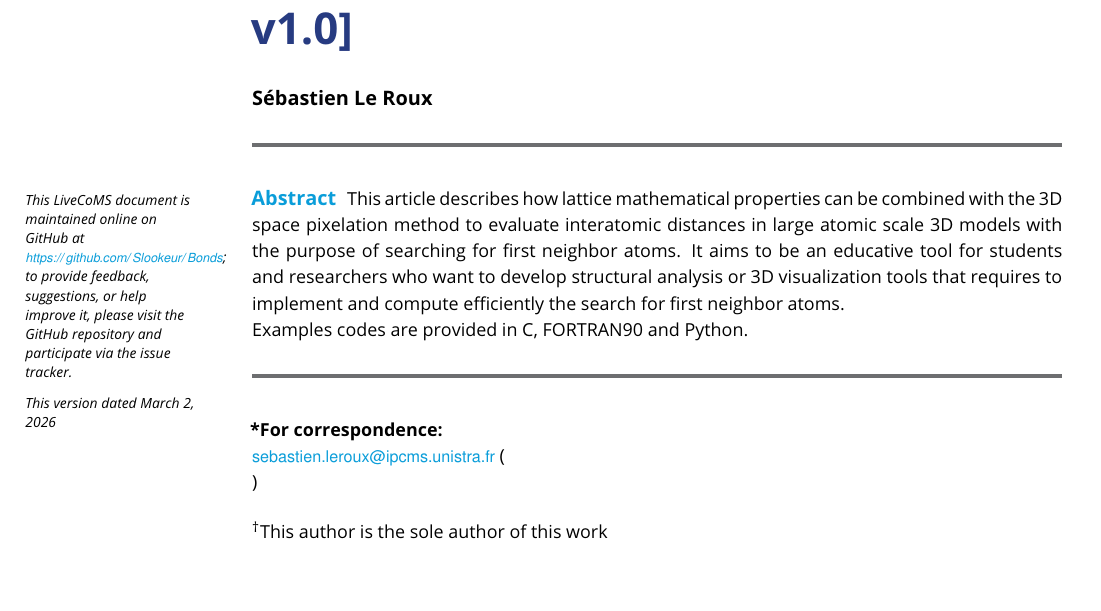
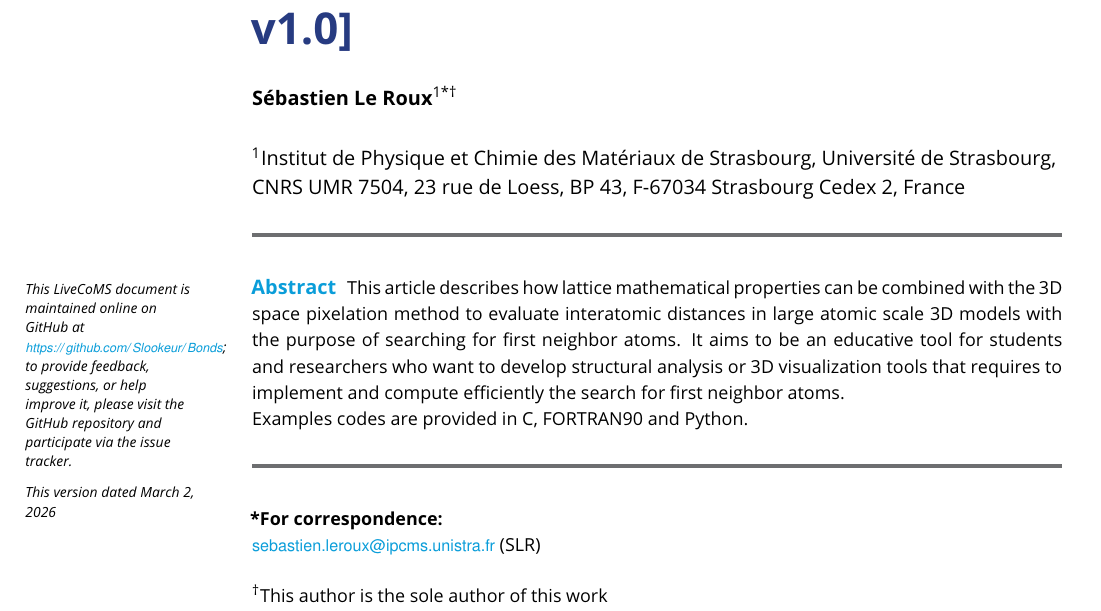
Before and after one commit to Slookeur/Bonds, a LaTeX document (bonds-livecoms.tex): part of page 1 of 29, cut so that both start at the same text, the shorter picture padded with empty space. The pictures show the PDF file bonds-livecoms.pdf that the author committed with the source.

Commit message:
Bonds sources: lun. 02 mars 2026 18:17:44 CET

```diff
--- a/bonds-livecoms.tex
+++ b/bonds-livecoms.tex
@@ -138,6 +135,11 @@
+\author[1*\authfn{1}]{Sébastien Le Roux}
+\affil{Institut de Physique et Chimie des Matériaux de Strasbourg, Université de Strasbourg, CNRS UMR 7504, 23 rue de Loess, BP 43, F-67034 Strasbourg Cedex 2, France}
+
+\corr{sebastien.leroux@ipcms.unistra.fr}{SLR}
 
 \orcid{Sébastien Le Roux}{0000-0002-1912-6960}
 
+% Do I reallly need this ?
 \contrib[\authfn{1}]{This author is the sole author of this work}
 
 \blurb{This LiveCoMS document is maintained online on GitHub at \githubrepository; to provide feedback, suggestions, or help improve it, please visit the GitHub repository and participate via the issue tracker.}
```
Also changed, not shown: README.md, bonds-livecoms.pdf, bonds-livecoms.tex (5 more changed lines).
